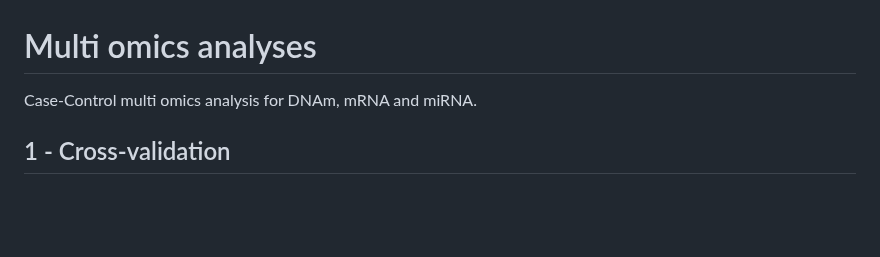
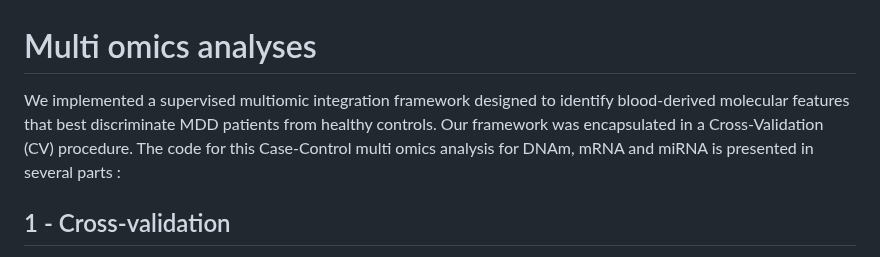
Before and after one commit to INSERM-U1141-Neurodiderot/multiomics_MDD, a Markdown page: 3_multiomics/Readme.md, the part around the change. Rendered like a GitHub page; blank space fills up the shorter version.

```diff
--- a/3_multiomics/Readme.md
+++ b/3_multiomics/Readme.md
@@ -1,5 +1,6 @@
 # Multi omics analyses
-Case-Control multi omics analysis for DNAm, mRNA and miRNA.
+We implemented a supervised multiomic integration framework designed to identify blood-derived molecular features that best discriminate MDD patients from healthy controls. Our framework was encapsulated in a Cross-Validation (CV) procedure. The code for this Case-Control multi omics analysis for DNAm, mRNA and miRNA is presented in several parts :
+
 
 ## 1 - Cross-validation
 
```
